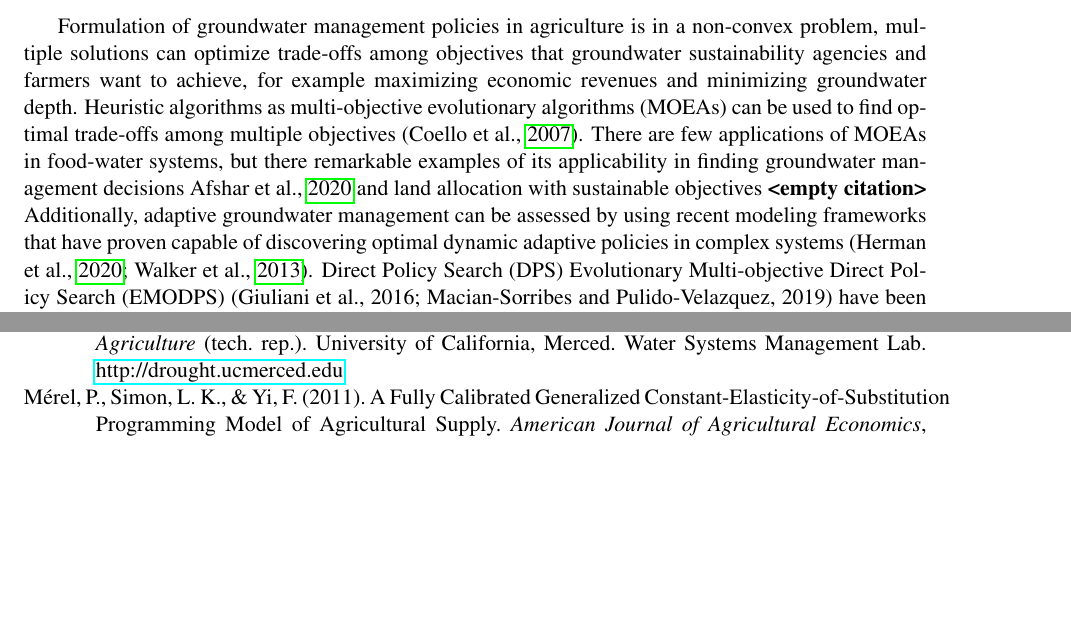
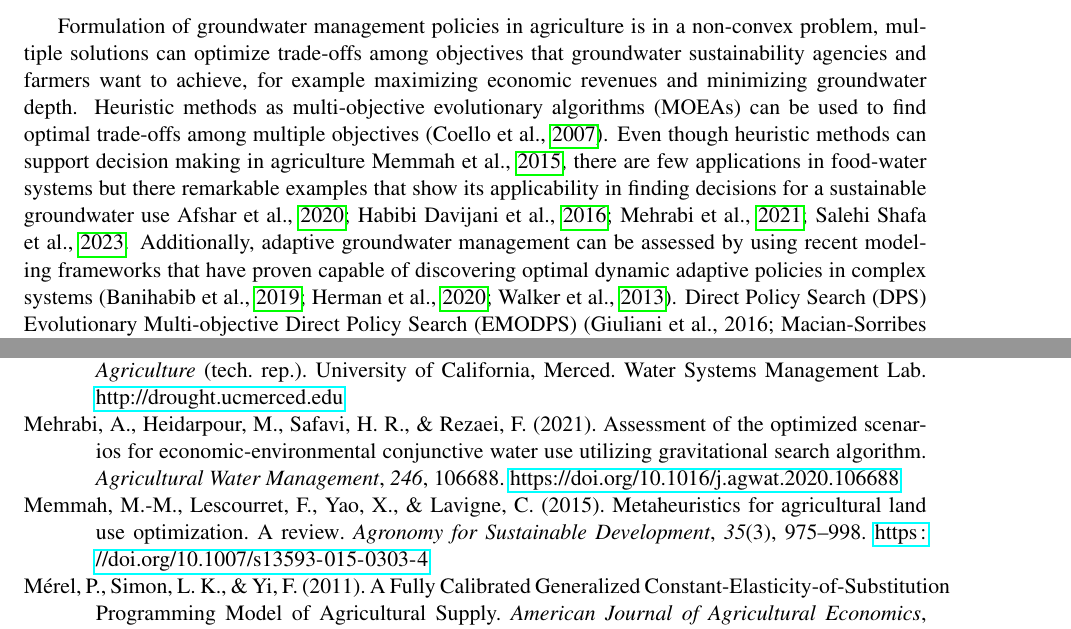
Before and after one commit to josemrodriguezf/EMODPS-SGMA, a LaTeX document (main_manuscript.tex): two parts of pages 3 and 27 of 30 before the commit and two parts of pages 3 and 28 of 30 after it, joined at a grey line, cut so that both start at the same text, the shorter picture padded with empty space. Compiled offline with pdfLaTeX.

Commit message:
Updates from Overleaf

```diff
--- a/main_manuscript.tex
+++ b/main_manuscript.tex
@@ -101,7 +101,7 @@ Multiple challenges inherent to coupled food-water systems (\cite{polhill_modell
 
 There is a growing base of literature focused on assessing management policies and mechanisms for groundwater sustainability in agriculture. Water and land use controls as well as economic instruments are the most common strategies that have been implemented. Examples of these mechanisms are groundwater pumping taxing and pricing  (\cite{madani_exogenous_2013,mulligan_assessing_2014,stone_economic_2022}), pumping restrictions (\cite{young_hydrologic-economic_2021,lan_performance_2021,macewan_hydroeconomic_2017,rodriguez-flores_global_2022}), pricing energy (\cite{hrozencik_impacts_2022}), groundwater markets or water trading mechanisms (\cite{khan_effect_2019,kuwayama_regulation_2013}), land fallowing (\cite{van_schmidt_linkages_2022}) and land management (\cite{bourque_balancing_2019,li_evaluation_2018,bryant_shaping_2020}), implemented individually or utilized in conjunction (\cite{graveline_combining_2020,hrozencik_heterogeneous_2017}). However, most of these studies do not capture the complexity of actually implementing these mechanisms in decision making. For example, they do not take into account intrinsic uncertainties such a yearly surface water supplies change and the trade-offs between groundwater sustainability and economic revenues.
 
-Formulation of groundwater management policies in agriculture is in a non-convex problem, multiple solutions can optimize trade-offs among objectives that groundwater sustainability agencies and farmers want to achieve, for example maximizing economic revenues and minimizing groundwater depth. Heuristic algorithms as multi-objective evolutionary algorithms (MOEAs) can be used to find optimal trade-offs among multiple objectives (\cite{coello_evolutionary_2007}). There are few applications of MOEAs in food-water systems, but there remarkable examples of its applicability in finding groundwater management decisions \cite{afshar_multi-objective_2020,} and land allocation with sustainable objectives \cite{}. Additionally, adaptive groundwater management can be assessed by using recent modeling frameworks that have proven capable of discovering optimal dynamic adaptive policies in complex systems (\cite{herman_climate_2020,walker_adapt_2013}). Direct Policy Search (DPS)  Evolutionary Multi-objective Direct Policy Search (EMODPS)  (Giuliani et al., 2016; Macian-Sorribes and Pulido-Velazquez, 2019) have been applied to reservoir operation and financial portfolios (Gupta et al., 2020; Zatarain Salazar et al., 2017). EMODPS as a DPS framework relies on a parameterization-simulation-optimization (Koutsoyiannis and Economou, 2003) process where the structural parameters of a non-linear network are optimized using Multi-objective Evolutionary Algorithms (MOEA), rather than the policy decisions. This process reduces the "curse of dimensionality" of other dynamic frameworks as Stochastic Dynamic Programming applied in agriculture (C. R. Taylor, 1993). The resulting control policy can map current states of system variables (e.g surface water available, groundwater depth and irrigation demand) to adaptively inform decisions that should be taken in a given year. Additionally, this framework can be paired with an MOEA to discover a Pareto set of solutions that are non-dominated with respect to a set of objectives maximize revenue from food production and minimize groundwater depth.  Each of these solutions corresponds to a policy that can be implemented (Greening and Bernow, 2004; Null et al., 2021). Lastly, studies that search for optimal groundwater management policies generally focus on one policy at a time, that does not represent the possible suit of decisions that water managers and farmers can perform to achieve groundwater sustainability. The flexibility of the control policy in the EMODPS formulation offers the possibility to include a set of management decisions that can be implemented simultaneously every time step. Furthermore, policies found in the Pareto-set can be assessed to find policies that perform well under multiple system state conditions or states of the world (SOWs) (Herman et al., 2020), including surface water deliveries and crop prices, based on potential stakeholders' preferences. This is done by following Robust Decision Making (RDM) framework (Groves et al., 2019; Lempert et al., 2013) to identify the policies that perform the best under uncertain futures. This is done by using different acceptability criteria to find robust policies (McPhail et al., 2018). This framework has been widely used to assess the ability of water management polices to address water demand, economic and sustainability objectives under uncertainty (Graveline, 2020; Huskova, 2016; Miro et al., 2021; Quinn et al., 2017.)
+Formulation of groundwater management policies in agriculture is in a non-convex problem, multiple solutions can optimize trade-offs among objectives that groundwater sustainability agencies and farmers want to achieve, for example maximizing economic revenues and minimizing groundwater depth. Heuristic methods as multi-objective evolutionary algorithms (MOEAs) can be used to find optimal trade-offs among multiple objectives (\cite{coello_evolutionary_2007}). Even though heuristic methods can support decision making in agriculture \cite{memmah_metaheuristics_2015}, there are few applications in food-water systems but there remarkable examples that show its applicability in finding decisions for a sustainable groundwater use \cite{afshar_multi-objective_2020,salehi_shafa_multi-objective_2023,habibi_davijani_optimization_2016,mehrabi_assessment_2021}. Additionally, adaptive groundwater management can be assessed by using recent modeling frameworks that have proven capable of discovering optimal dynamic adaptive policies in complex systems (\cite{herman_climate_2020,walker_adapt_2013,banihabib_development_2019}). Direct Policy Search (DPS)  Evolutionary Multi-objective Direct Policy Search (EMODPS)  (Giuliani et al., 2016; Macian-Sorribes and Pulido-Velazquez, 2019) have been applied to reservoir operation and financial portfolios (Gupta et al., 2020; Zatarain Salazar et al., 2017). EMODPS as a DPS framework relies on a parameterization-simulation-optimization (Koutsoyiannis and Economou, 2003) process where the structural parameters of a non-linear network are optimized using Multi-objective Evolutionary Algorithms (MOEA), rather than the policy decisions. This process reduces the "curse of dimensionality" of other dynamic frameworks as Stochastic Dynamic Programming applied in agriculture (C. R. Taylor, 1993). The resulting control policy can map current states of system variables (e.g surface water available, groundwater depth and irrigation demand) to adaptively inform decisions that should be taken in a given year. Additionally, this framework can be paired with an MOEA to discover a Pareto set of solutions that are non-dominated with respect to a set of objectives maximize revenue from food production and minimize groundwater depth.  Each of these solutions corresponds to a policy that can be implemented (Greening and Bernow, 2004; Null et al., 2021). Lastly, studies that search for optimal groundwater management policies generally focus on one policy at a time, that does not represent the possible suit of decisions that water managers and farmers can perform to achieve groundwater sustainability. The flexibility of the control policy in the EMODPS formulation offers the possibility to include a set of management decisions that can be implemented simultaneously every time step. Furthermore, policies found in the Pareto-set can be assessed to find policies that perform well under multiple system state conditions or states of the world (SOWs) (Herman et al., 2020), including surface water deliveries and crop prices, based on potential stakeholders' preferences. This is done by following Robust Decision Making (RDM) framework (Groves et al., 2019; Lempert et al., 2013) to identify the policies that perform the best under uncertain futures. This is done by using different acceptability criteria to find robust policies (McPhail et al., 2018). This framework has been widely used to assess the ability of water management polices to address water demand, economic and sustainability objectives under uncertainty (Graveline, 2020; Huskova, 2016; Miro et al., 2021; Quinn et al., 2017.)
 
 This study shows a novel application of combined hydro-economic and heuristic methods using a bi-level optimization process where an agricultural production model with a groundwater depth response function is nested in an MOEA to find adaptive management policies to achieve groundwater sustainability. This modeling framework is applied to the Semitropic Water Storage District GSA, which represents a broad set agencies in the San Joaquin Valley. The objectives of this study are twofold.
 
```
